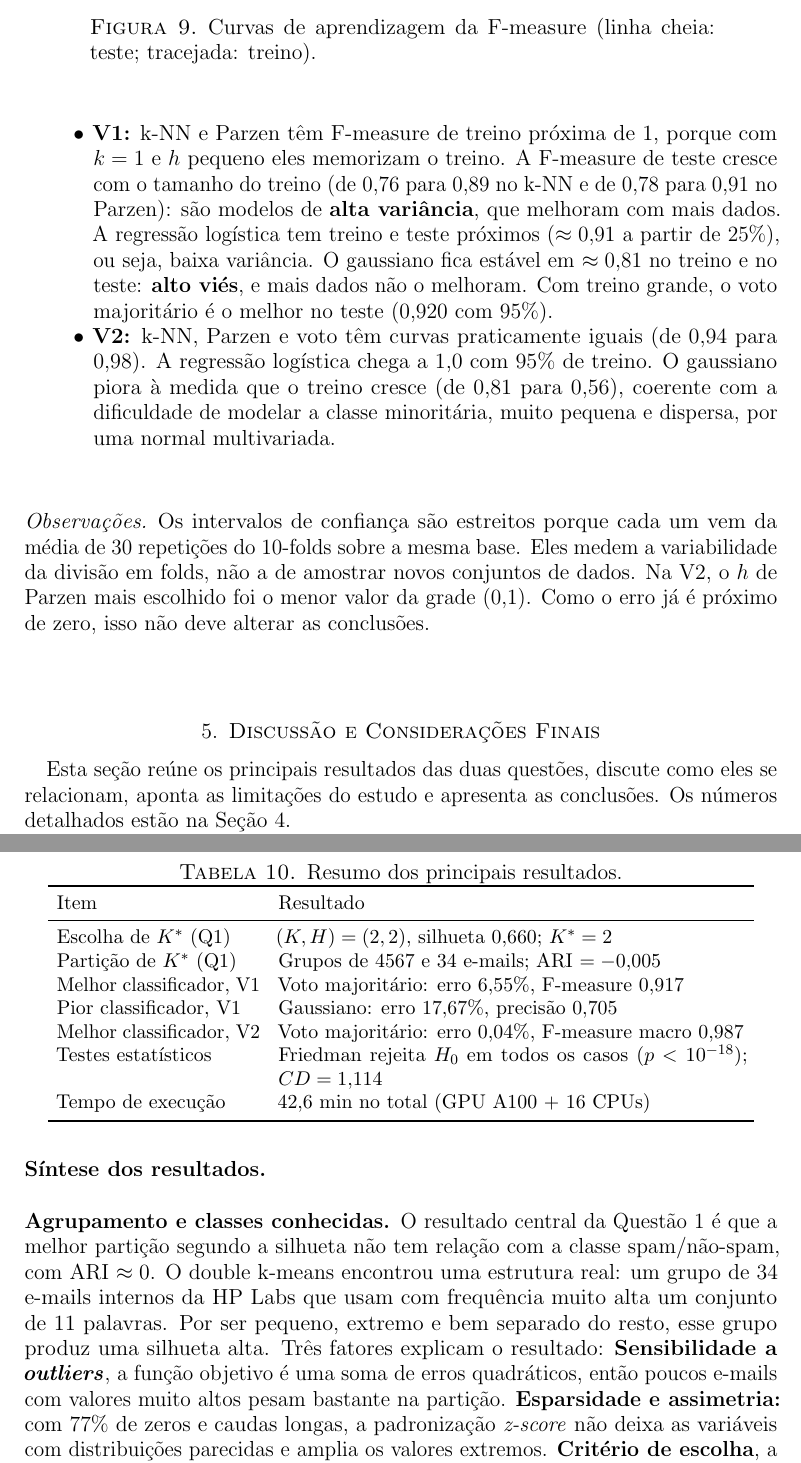
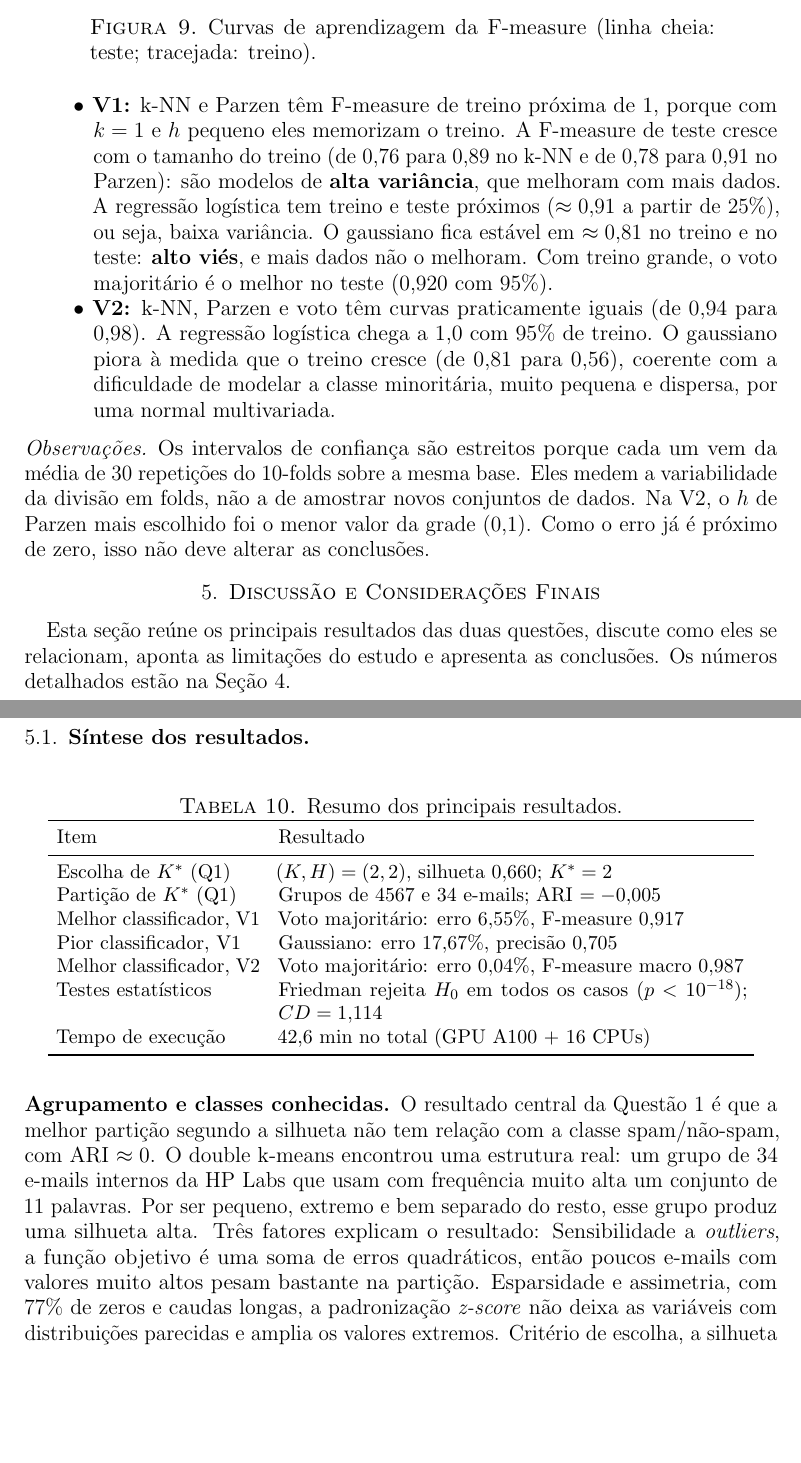
Before and after one commit to rozyelaynyyy-blip/projetoAM, a LaTeX paper (main.tex): two parts of pages 14 and 15 of 17, joined at a grey line, cut so that both start at the same text, the shorter picture padded with empty space. The pictures show the PDF file main.pdf that the author committed with the source.

Commit message:
Revisão da secção 5, exeto a parte referente a questão 2

```diff
--- a/main.tex
+++ b/main.tex
@@ -608,7 +608,8 @@ Esta seção reúne os principais resultados das duas questões, discute como el
 aponta as limitações do estudo e apresenta as conclusões. Os números detalhados estão na
 Seção~4.
 
-\subsection*{Síntese dos resultados}
+\clearpage
+\subsection{Síntese dos resultados}\mbox{}
 
 \begin{table}[H]
 \centering
@@ -635,8 +636,8 @@ O resultado central da Questão~1 é que a melhor partição segundo a silhueta
 com a classe spam/não-spam, com ARI $\approx 0$. O double k-means encontrou uma estrutura real: um
 grupo de 34 e-mails internos da HP Labs que usam com frequência muito alta um conjunto de 11
 palavras. Por ser pequeno, extremo
-e bem separado do resto, esse grupo produz uma silhueta alta. Três fatores explicam o resultado: \textbf{Sensibilidade a \emph{outliers}}, a função objetivo é uma soma de erros quadráticos, então poucos e-mails com valores muito altos pesam bastante na partição. \textbf{Esparsidade e assimetria:} com 77\% de zeros e caudas longas, a padronização
-  \emph{z-score} não deixa as variáveis com distribuições parecidas e amplia os valores extremos. \textbf{Critério de escolha}, a silhueta mede compacidade e separação, não concordância
+e bem separado do resto, esse grupo produz uma silhueta alta. Três fatores explicam o resultado: Sensibilidade a \emph{outliers}, a função objetivo é uma soma de erros quadráticos, então poucos e-mails com valores muito altos pesam bastante na partição. Esparsidade e assimetria, com 77\% de zeros e caudas longas, a padronização
+  \emph{z-score} não deixa as variáveis com distribuições parecidas e amplia os valores extremos. Critério de escolha, a silhueta mede compacidade e separação, não concordância
   com classes externas. Uma partição com um grupo minúsculo e isolado pode ter silhueta alta.
 
 Os outros pares $(K,H)$ também tendem a isolar grupos pequenos, de 22 a 34 e-mails, ao lado de
@@ -690,7 +691,7 @@ na validação cruzada com ajuste interno da regressão logística, executada em
 Isso tornou viável o protocolo de 600 folds externos (300 por versão da base), cada um com
 validação interna de 5 folds.
 
-\subsection*{Considerações finais}
+\subsection{Considerações finais}
 
 De modo geral, os resultados estão de acordo com o esperado, dadas as particularidades da base, esparsa e muito assimétrica, e do algoritmo, cuja função objetivo é uma soma de erros quadráticos e, portanto, sensível a valores extremos.
 
```
Also changed, not shown: main.pdf, 4 other files.
